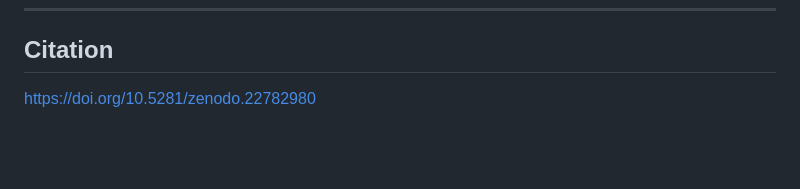
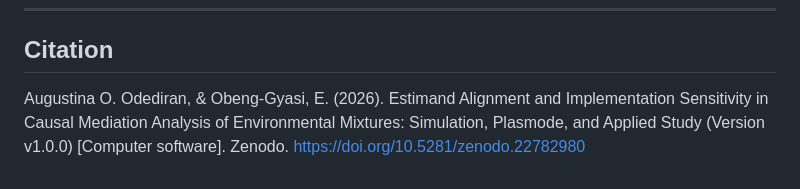
Before and after one commit to OdeAugustina/Causal-Mediation-Analysis-of-Environmental-Mixtures, a Markdown page: README.md, the part around the change. GitHub-like rendering; blank space fills up the shorter version.

Commit message:
Revise citation format in README
Updated citation with author names and publication details.

```diff
--- a/README.md
+++ b/README.md
@@ -256,4 +256,4 @@ Budget accordingly before launching the full grid.
 
 ## Citation
 
-https://doi.org/10.5281/zenodo.22782980
+Augustina O. Odediran, & Obeng-Gyasi, E. (2026). Estimand Alignment and Implementation Sensitivity in Causal Mediation Analysis of Environmental Mixtures: Simulation, Plasmode, and Applied Study (Version v1.0.0) [Computer software]. Zenodo. https://doi.org/10.5281/zenodo.22782980
```
